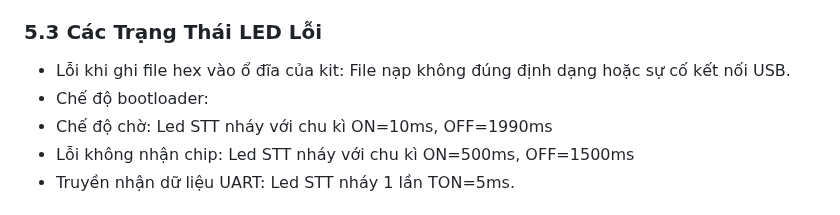
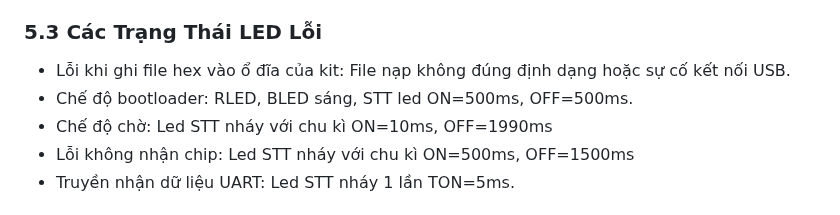
Before and after one commit to sampidevkit/PIC16FDevKit, a Markdown page: README.md, the part around one of its changes. Drawn GitHub-style.

Commit message:
Readme update: registration

```diff
--- a/README.md
+++ b/README.md
@@ -77,7 +93,7 @@ Nếu có lỗi xảy ra, xem ở mục 5.3.
 
 ### 5.3 Các Trạng Thái LED Lỗi
 * Lỗi khi ghi file hex vào ổ đĩa của kit: File nạp không đúng định dạng hoặc sự cố kết nối USB.
-* Chế độ bootloader:
+* Chế độ bootloader: RLED, BLED sáng, STT led ON=500ms, OFF=500ms.
 * Chế độ chờ: Led STT nháy với chu kì ON=10ms, OFF=1990ms
 * Lỗi không nhận chip: Led STT nháy với chu kì ON=500ms, OFF=1500ms
 * Truyền nhận dữ liệu UART: Led STT nháy 1 lần TON=5ms.
```
Also changed, not shown: other parts of README.md (+16 -0 lines), Docs/Ports.png (added), Docs/TerminalCfg.png (added), Docs/TerminalOpen.png (added).
